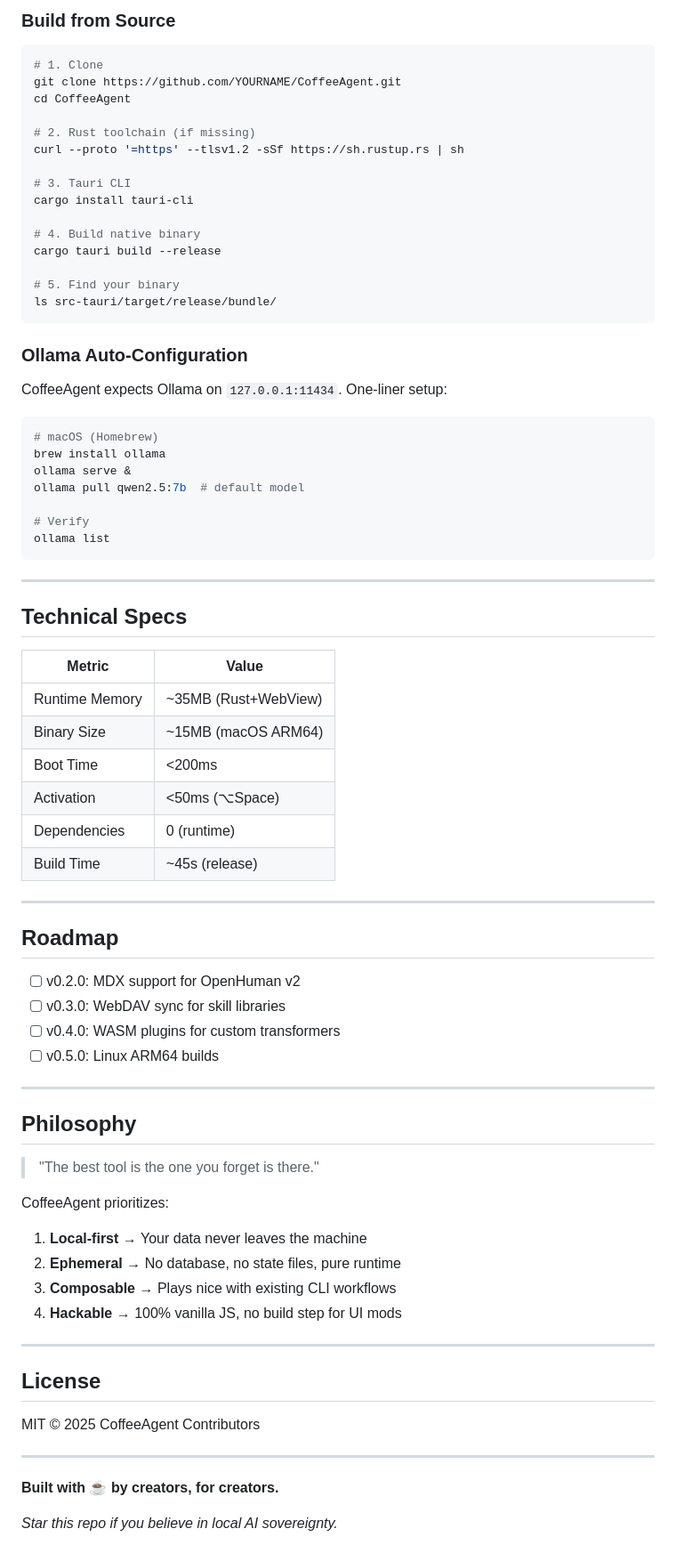
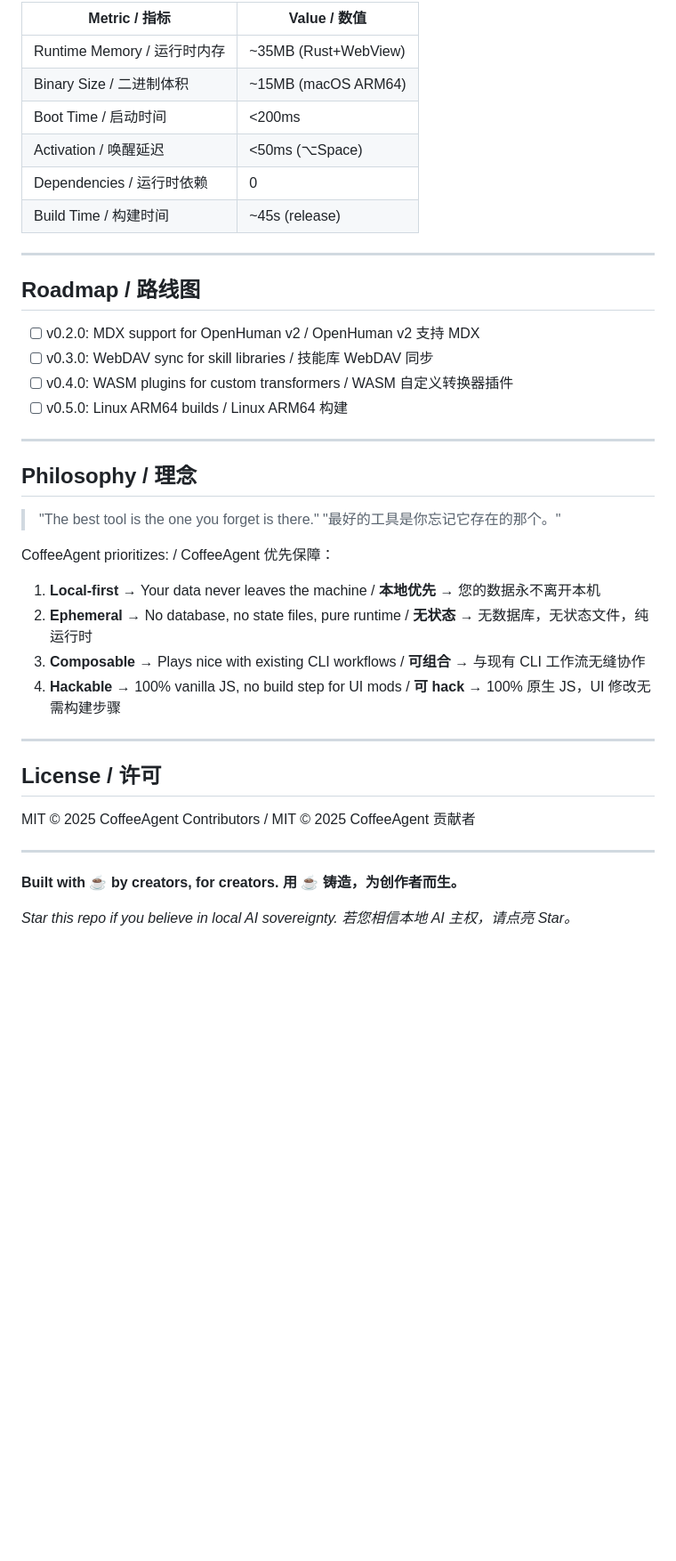
Before and after one commit to coffee-notes/CoffeeAgent, a Markdown page: README.md, the part around one of its changes. Shown at 89% size. GitHub-like rendering; blank space fills up the shorter version.

Commit message:
docs: upgrade to bilingual README for global & local creators

````diff
--- a/README.md
+++ b/README.md
@@ -181,79 +255,45 @@ No GUI bloat. Just JSON. Create `~/.config/coffeeagent/prompts.json`:
-### Build from Source
-
-```bash
-# 1. Clone
-git clone https://github.com/YOURNAME/CoffeeAgent.git
-cd CoffeeAgent
-
-# 2. Rust toolchain (if missing)
-curl --proto '=https' --tlsv1.2 -sSf https://sh.rustup.rs | sh
-
-# 3. Tauri CLI
-cargo install tauri-cli
-
-# 4. Build native binary
-cargo tauri build --release
-
-# 5. Find your binary
-ls src-tauri/target/release/bundle/
-```
-
-### Ollama Auto-Configuration
-
-CoffeeAgent expects Ollama on `127.0.0.1:11434`. One-liner setup:
-
-```bash
-# macOS (Homebrew)
-brew install ollama
-ollama serve &
-ollama pull qwen2.5:7b  # default model
-
-# Verify
-ollama list
-```
+| Metric / 指标 | Value / 数值 |
+|---------------|--------------|
+| Runtime Memory / 运行时内存 | ~35MB (Rust+WebView) |
+| Binary Size / 二进制体积 | ~15MB (macOS ARM64) |
+| Boot Time / 启动时间 | <200ms |
+| Activation / 唤醒延迟 | <50ms (⌥Space) |
+| Dependencies / 运行时依赖 | 0 |
+| Build Time / 构建时间 | ~45s (release) |
 
 ---
 
-## Technical Specs
+## Roadmap / 路线图
 
-| Metric | Value |
-|--------|-------|
-| Runtime Memory | ~35MB (Rust+WebView) |
-| Binary Size | ~15MB (macOS ARM64) |
-| Boot Time | <200ms |
-| Activation | <50ms (⌥Space) |
-| Dependencies | 0 (runtime) |
-| Build Time | ~45s (release) |
+- [ ] v0.2.0: MDX support for OpenHuman v2 / OpenHuman v2 支持 MDX
+- [ ] v0.3.0: WebDAV sync for skill libraries / 技能库 WebDAV 同步
+- [ ] v0.4.0: WASM plugins for custom transformers / WASM 自定义转换器插件
+- [ ] v0.5.0: Linux ARM64 builds / Linux ARM64 构建
 
 ---
 
-## Roadmap
+## Philosophy / 理念
 
-- [ ] v0.2.0: MDX support for OpenHuman v2
-- [ ] v0.3.0: WebDAV sync for skill libraries
-- [ ] v0.4.0: WASM plugins for custom transformers
-- [ ] v0.5.0: Linux ARM64 builds
+> "The best tool is the one you forget is there."
+> "最好的工具是你忘记它存在的那个。"
+
+CoffeeAgent prioritizes: / CoffeeAgent 优先保障：
+
+1. **Local-first** → Your data never leaves the machine / **本地优先** → 您的数据永不离开本机
+2. **Ephemeral** → No database, no state files, pure runtime / **无状态** → 无数据库，无状态文件，纯运行时
+3. **Composable** → Plays nice with existing CLI workflows / **可组合** → 与现有 CLI 工作流无缝协作
+4. **Hackable** → 100% vanilla JS, no build step for UI mods / **可 hack** → 100% 原生 JS，UI 修改无需构建步骤
 
 ---
 
-## Philosophy
+## License / 许可
 
-> "The best tool is the one you forget is there."
-
-CoffeeAgent prioritizes:
-1. **Local-first** → Your data never leaves the machine
-2. **Ephemeral** → No database, no state files, pure runtime
-3. **Composable** → Plays nice with existing CLI workflows
-4. **Hackable** → 100% vanilla JS, no build step for UI mods
-
----
-
-## License
-
-MIT © 2025 CoffeeAgent Contributors
+MIT © 2025 CoffeeAgent Contributors / MIT © 2025 CoffeeAgent 贡献者
 
 ---
 
 **Built with** ☕ **by creators, for creators.**
+**用** ☕ **铸造，为创作者而生。**
 
 *Star this repo if you believe in local AI sovereignty.*
+*若您相信本地 AI 主权，请点亮 Star。*
````
Also changed, not shown: other parts of README.md (+131 -57 lines).
